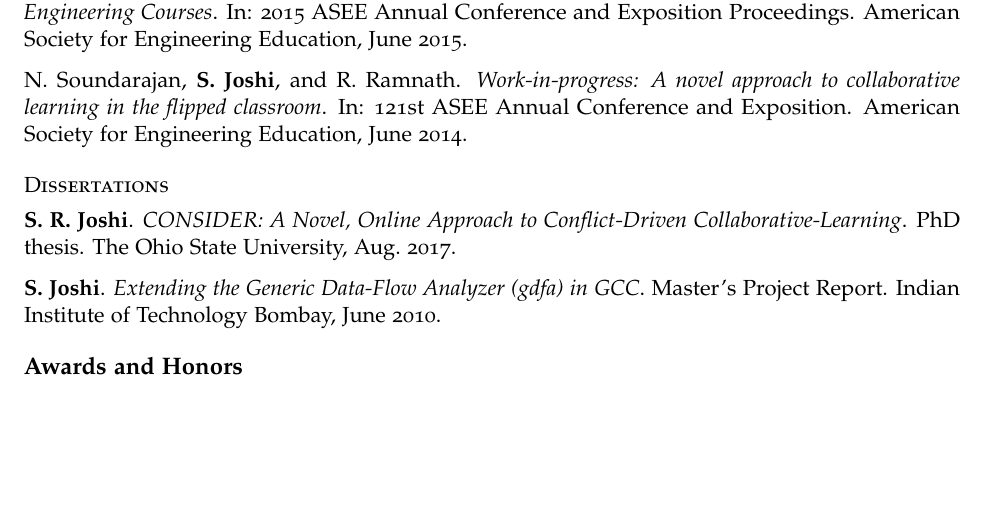
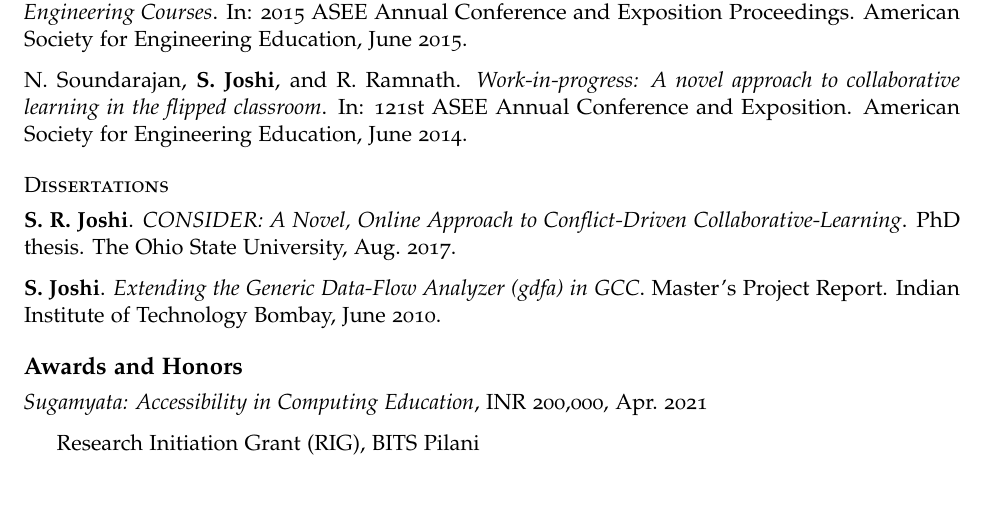
Before and after one commit to swaroopjcse/cv, an R Markdown document (sj-cv.Rmd): part of page 2 of 4, cut so that both start at the same text, the shorter picture padded with empty space. The pictures show the output file sj-cv.pdf that the author committed with the source.

Commit message:
Added RIG info

```diff
--- a/sj-cv.Rmd
+++ b/sj-cv.Rmd
@@ -95,6 +95,10 @@ N. Soundarajan, **S. Joshi**, and R. Ramnath. *Work-in-progress: A novel approac
 **S. Joshi**. *Extending the Generic Data-Flow Analyzer (gdfa) in GCC*. Master's Project Report. Indian Institute of Technology Bombay, June 2010.
 
 # Awards and Honors
+
+*Sugamyata: Accessibility in Computing Education*, INR 200,000, Apr. 2021
+
+- Research Initiation Grant (RIG), BITS Pilani
 
 *Lecturer Teaching Development Grant*, Spring 2017.
 
```
Also changed, not shown: sj-cv.pdf.
